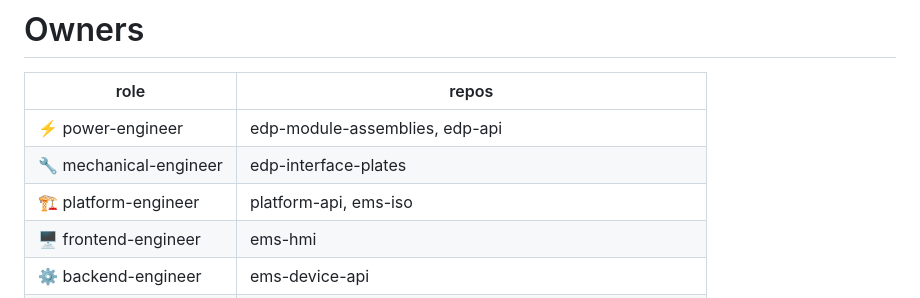
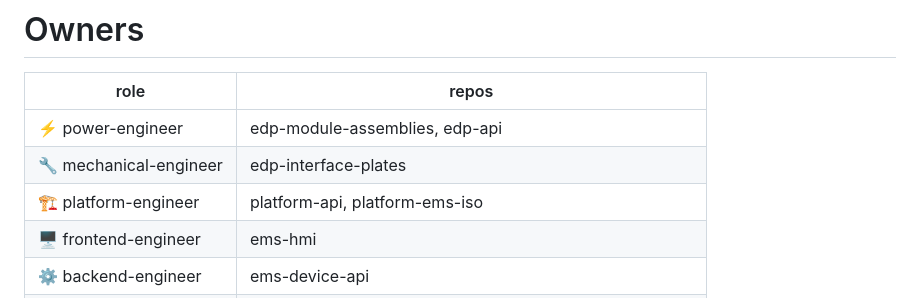
Before and after one commit to arcnode-io/platform-api, a Markdown page: CLAUDE.md, the part around the change. Rendered like a GitHub page.

Commit message:
📝 docs(owners): rename ems-iso → platform-ems-iso (platform-generated, not internal to EMS)

```diff
--- a/CLAUDE.md
+++ b/CLAUDE.md
@@ -245,7 +245,7 @@ Owns e2e commissioning + delivery portal. edp-api is a dependency.
 |---|---|
 | ⚡ power-engineer | edp-module-assemblies, edp-api |
 | 🔧 mechanical-engineer | edp-interface-plates |
-| 🏗 platform-engineer | platform-api, ems-iso |
+| 🏗 platform-engineer | platform-api, platform-ems-iso |
 | 🖥️ frontend-engineer | ems-hmi |
 | ⚙️ backend-engineer | ems-device-api |
 | 🏭 ics-engineer | ems-industrial-gateway, ems-industrial-fixtures |
```
